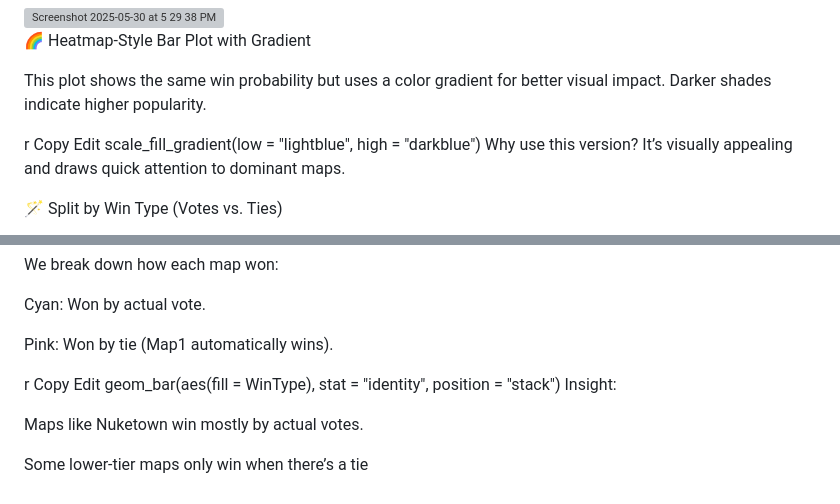
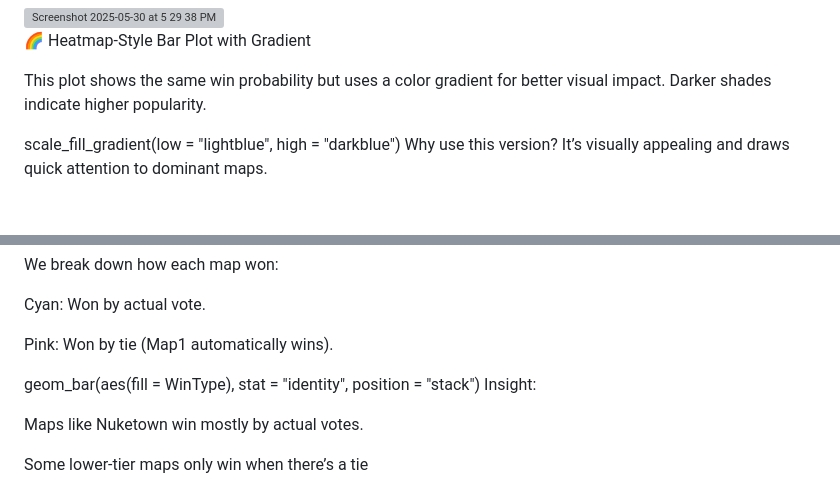
Before and after one commit to rxd5484/Call-of-Duty-R-project, a Markdown page: README.md, 2 parts joined by grey strips. Rendered like a GitHub page; blank space fills up the shorter version; grey boxes are pictures that could not be loaded.

```diff
--- a/README.md
+++ b/README.md
@@ -121,9 +121,7 @@ Maps like Miami or Echelon rarely get selected.
 
 This plot shows the same win probability but uses a color gradient for better visual impact. Darker shades indicate higher popularity.
 
-r
-Copy
-Edit
+
 scale_fill_gradient(low = "lightblue", high = "darkblue")
 Why use this version?
 It’s visually appealing and draws quick attention to dominant maps.
@@ -142,9 +141,7 @@ Cyan: Won by actual vote.
 
 Pink: Won by tie (Map1 automatically wins).
 
-r
-Copy
-Edit
+
 geom_bar(aes(fill = WinType), stat = "identity", position = "stack")
 Insight:
 
```
Also changed, not shown: other parts of README.md (+1 -0 lines).
